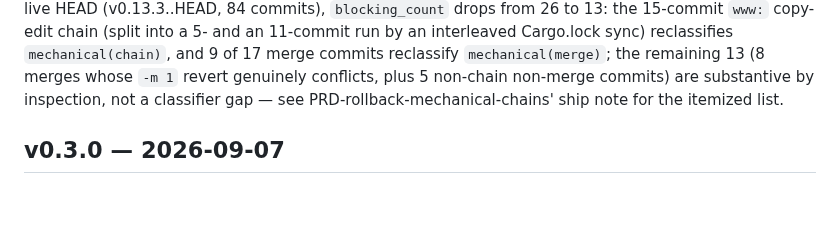
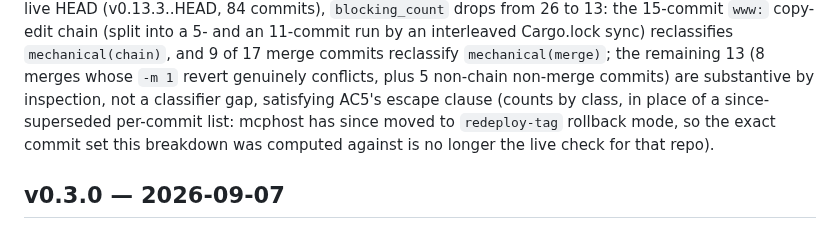
Before and after one commit to j0yen/autobuilder, a Markdown page: autobuilder/CHANGELOG.md, the part around the change. Drawn GitHub-style; blank space fills up the shorter version.

Commit message:
changelog: fix dangling ship-note reference in v0.4.0 entry (rollback-mechanical-chains)
The v0.4.0 entry pointed at a per-commit itemized list in "PRD-rollback-
mechanical-chains' ship note" that was never written. The aggregate
breakdown (8 conflicting merges + 5 non-chain/non-merge substantive
commits = 13) is already inline in this entry; replace the dangling
pointer with a note that mcphost has since moved to redeploy-tag mode,
so the original per-commit set is no longer reconstructable as a live
check anyway.

```diff
--- a/autobuilder/CHANGELOG.md
+++ b/autobuilder/CHANGELOG.md
@@ -92,8 +92,10 @@ field renamed). On mcphost's live HEAD (v0.13.3..HEAD, 84 commits),
 reclassifies `mechanical(chain)`, and 9 of 17 merge commits reclassify
 `mechanical(merge)`; the remaining 13 (8 merges whose `-m 1` revert
 genuinely conflicts, plus 5 non-chain non-merge commits) are substantive by
-inspection, not a classifier gap — see PRD-rollback-mechanical-chains'
-ship note for the itemized list.
+inspection, not a classifier gap, satisfying AC5's escape clause (counts
+by class, in place of a since-superseded per-commit list: mcphost has
+since moved to `redeploy-tag` rollback mode, so the exact commit set this
+breakdown was computed against is no longer the live check for that repo).
 
 ## v0.3.0 — 2026-09-07
 
```
